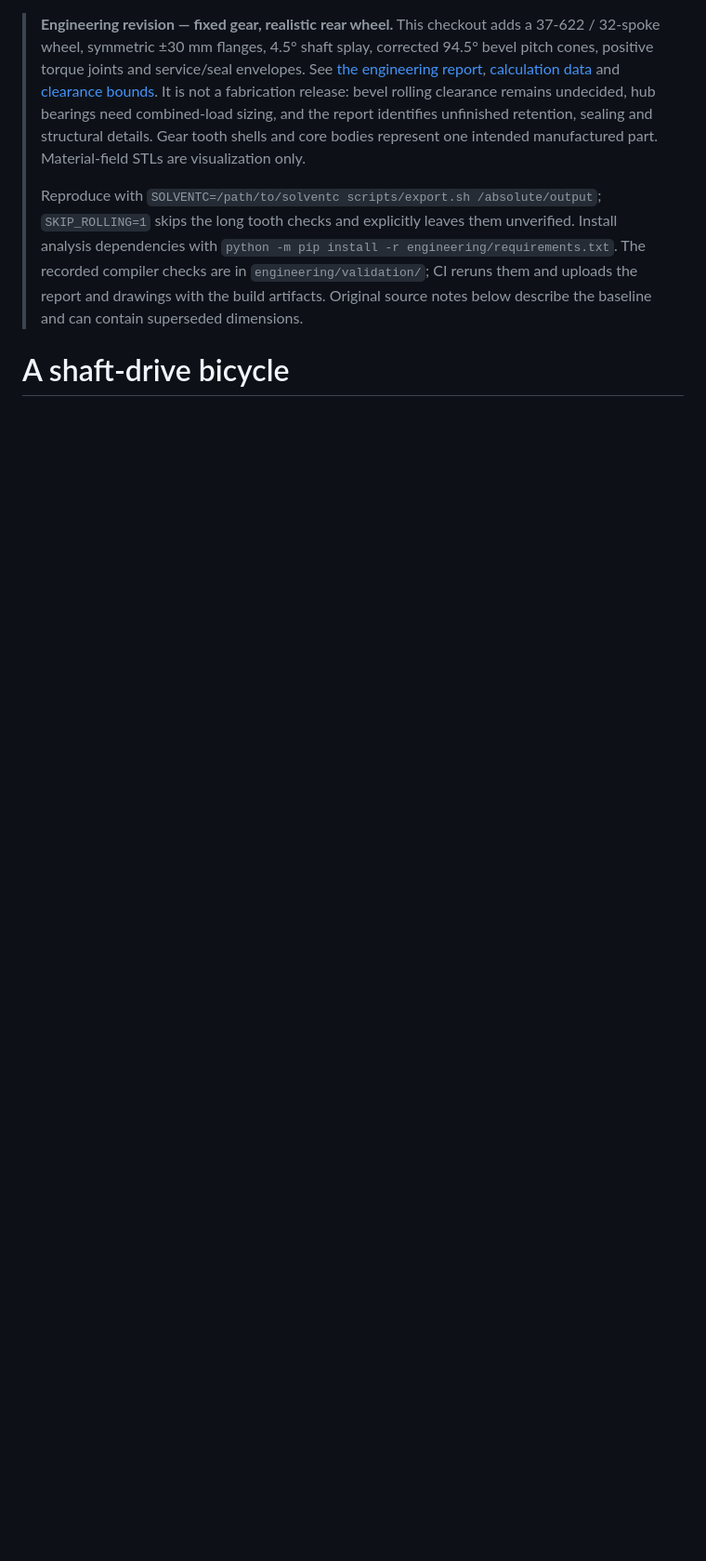
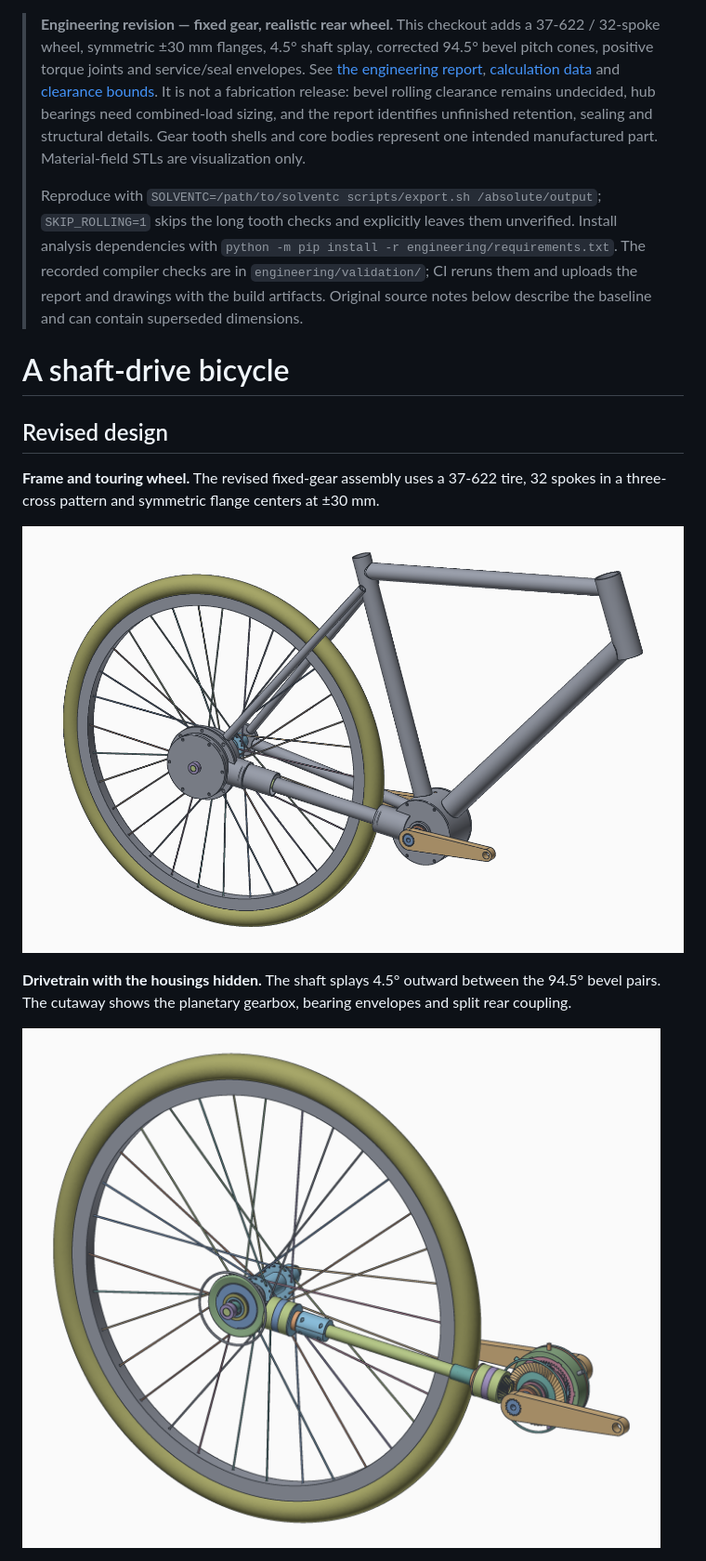
Before and after one commit to bmander/shaftdrive, a Markdown page: README.md, the part around one of its changes. Shown at 93% size. Rendered like a GitHub page; pictures changed too: docs/images/drive-assembly.png (added), docs/images/drive-cutaway.png (added); blank space fills up the shorter version.

Commit message:
Illustrate the README with revised assembly and engineering views

```diff
--- a/README.md
+++ b/README.md
@@ -3,3 +3,17 @@
 > Reproduce with `SOLVENTC=/path/to/solventc scripts/export.sh /absolute/output`; `SKIP_ROLLING=1` skips the long tooth checks and explicitly leaves them unverified. Install analysis dependencies with `python -m pip install -r engineering/requirements.txt`. The recorded compiler checks are in `engineering/validation/`; CI reruns them and uploads the report and drawings with the build artifacts. Original source notes below describe the baseline and can contain superseded dimensions.
 
 # A shaft-drive bicycle
+
+## Revised design
+
+**Frame and touring wheel.** The revised fixed-gear assembly uses a 37-622 tire,
+32 spokes in a three-cross pattern and symmetric flange centers at ±30 mm.
+
+![Revised shaft-drive bicycle frame with its 700c touring rear wheel and enclosed gearboxes](docs/images/drive-assembly.png)
+
+**Drivetrain with the housings hidden.** The shaft splays 4.5° outward between the
+94.5° bevel pairs. The cutaway shows the planetary gearbox, bearing envelopes and
+split rear coupling.
+
+![Exposed fixed-gear drivetrain showing the planetary gearbox, angled shaft and split rear coupling](docs/images/drive-cutaway.png)
+
```
Also changed, not shown: other parts of README.md (+18 -0 lines).
